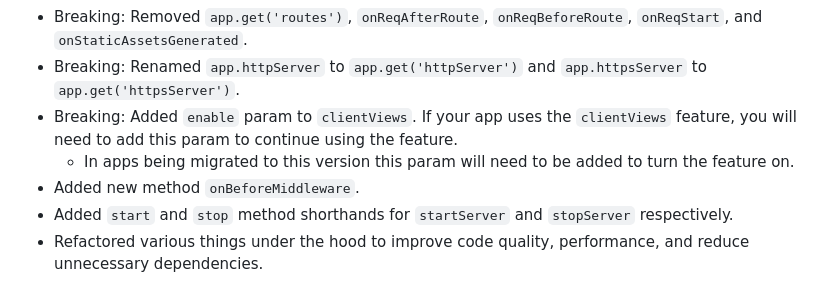
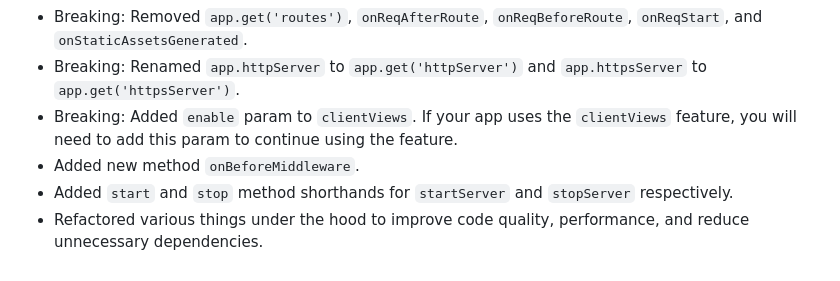
Before and after one commit to rooseveltframework/roosevelt, a Markdown page: CHANGELOG.md, the part around the change. Drawn GitHub-style.

```diff
--- a/CHANGELOG.md
+++ b/CHANGELOG.md
@@ -13,7 +13,6 @@
 - Breaking: Removed `app.get('routes')`, `onReqAfterRoute`, `onReqBeforeRoute`, `onReqStart`, and `onStaticAssetsGenerated`.
 - Breaking: Renamed `app.httpServer` to `app.get('httpServer')` and `app.httpsServer` to `app.get('httpsServer')`.
 - Breaking: Added `enable` param to `clientViews`. If your app uses the `clientViews` feature, you will need to add this param to continue using the feature.
-  - In apps being migrated to this version this param will need to be added to turn the feature on.
 - Added new method `onBeforeMiddleware`.
 - Added `start` and `stop` method shorthands for `startServer` and `stopServer` respectively.
 - Refactored various things under the hood to improve code quality, performance, and reduce unnecessary dependencies.
```
